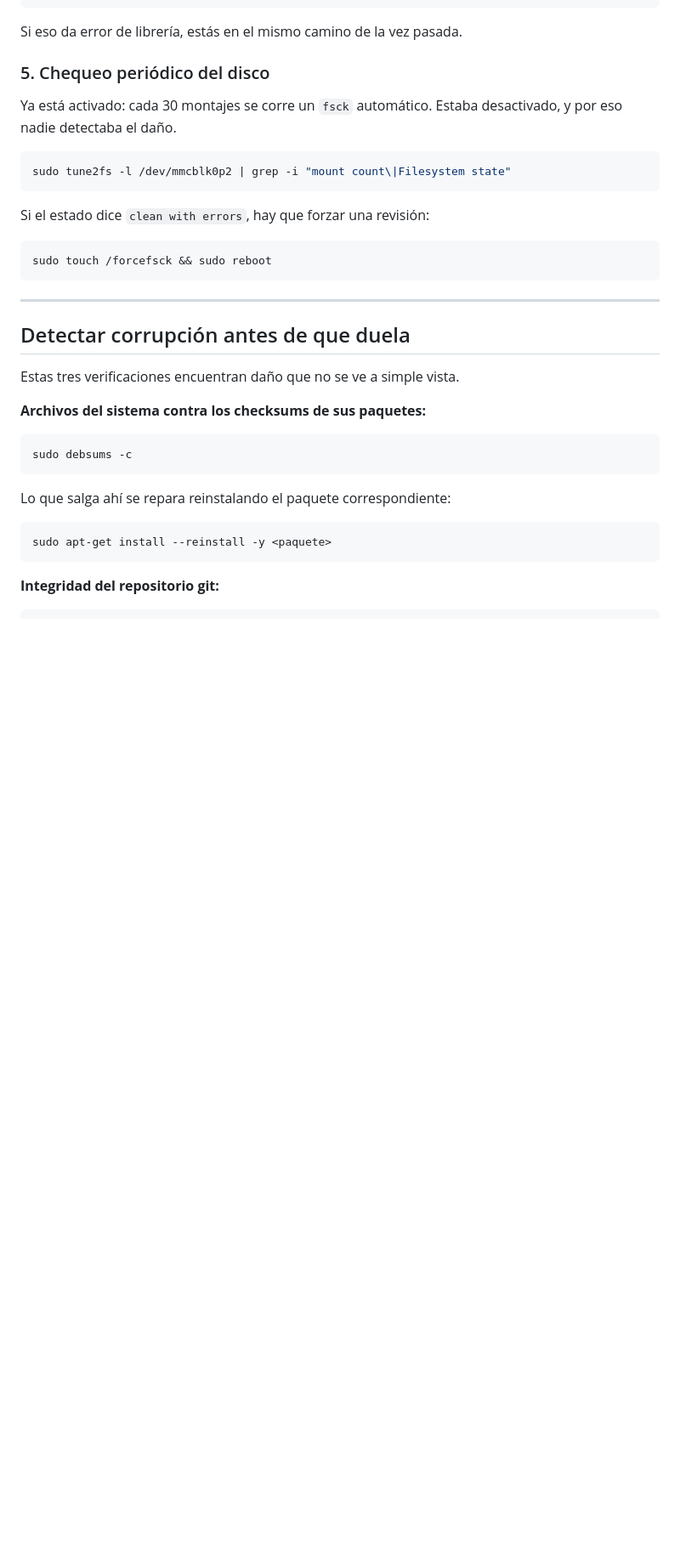
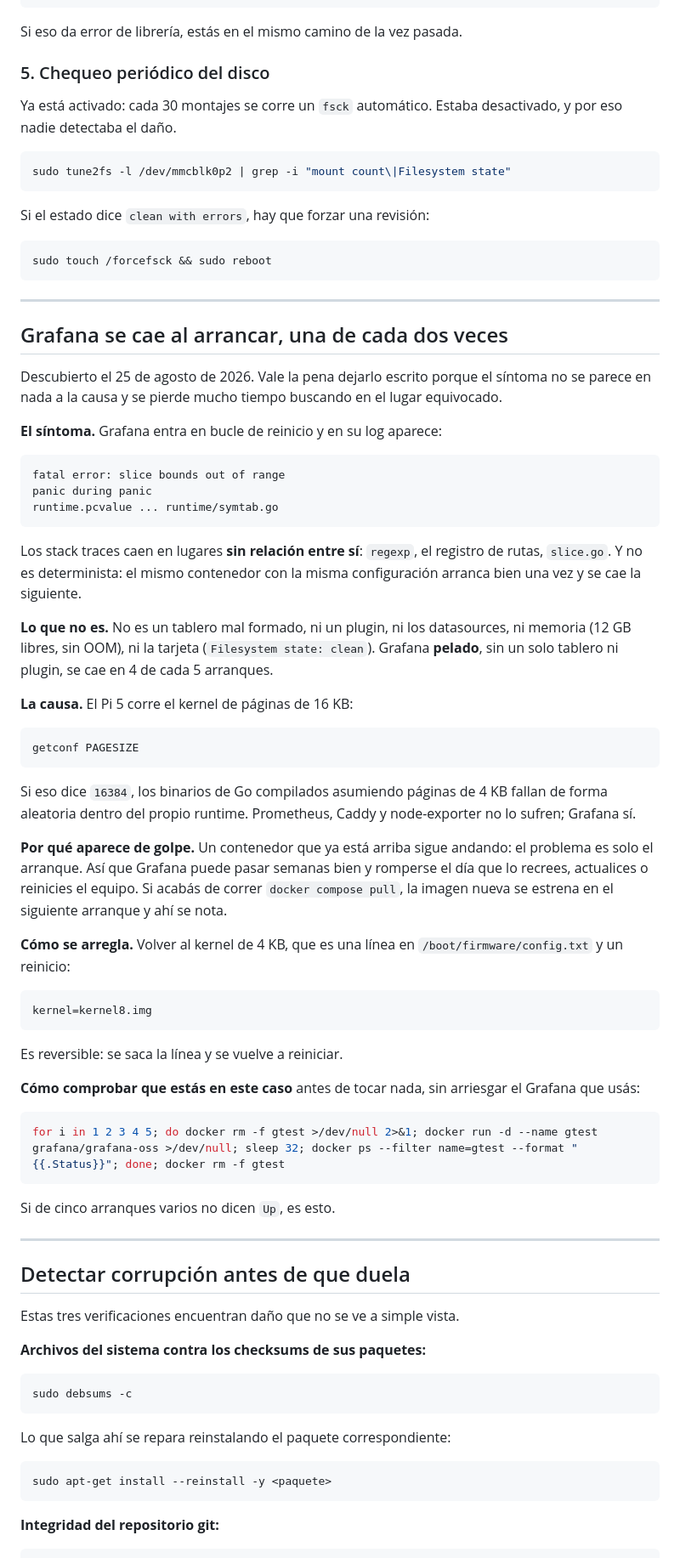
Before and after one commit to Jerolussich/Pi-Services, a Markdown page: docs/MANTENIMIENTO.md, the part around the change. Shown at 85% size. Rendered like a GitHub page; blank space fills up the shorter version.

Commit message:
docs: por que Grafana se cae al arrancar una de cada dos veces
El sintoma no se parece en nada a la causa, asi que queda anotado.

Grafana entra en bucle de reinicio con "fatal error: slice bounds out of
range" dentro de runtime.pcvalue, y los stack traces caen en lugares sin
relacion entre si. No es determinista.

No es un tablero, ni un plugin, ni los datasources, ni memoria, ni la tarjeta:
Grafana PELADO se cae en 4 de cada 5 arranques. Medido.

Es que el Pi 5 corre el kernel de paginas de 16 KB (getconf PAGESIZE = 16384)
y los binarios de Go compilados para paginas de 4 KB fallan al azar adentro
del runtime. Prometheus, Caddy y node-exporter no lo sufren.

Y explica por que aparece de golpe: un contenedor ya levantado sigue andando,
el problema es solo el arranque. Puede pasar semanas bien y romperse el dia
que lo recrees, lo actualices o reinicies el equipo.

Queda el arreglo (kernel=kernel8.img en config.txt, reversible) y la forma de
comprobarlo sin arriesgar el Grafana que usas.

````diff
--- a/docs/MANTENIMIENTO.md
+++ b/docs/MANTENIMIENTO.md
@@ -85,6 +85,50 @@ Si el estado dice `clean with errors`, hay que forzar una revisión:
 ```bash
 sudo touch /forcefsck && sudo reboot
 ```
+
+---
+
+## Grafana se cae al arrancar, una de cada dos veces
+
+Descubierto el 25 de agosto de 2026. Vale la pena dejarlo escrito porque el síntoma no se parece en nada a la causa y se pierde mucho tiempo buscando en el lugar equivocado.
+
+**El síntoma.** Grafana entra en bucle de reinicio y en su log aparece:
+
+```
+fatal error: slice bounds out of range
+panic during panic
+runtime.pcvalue ... runtime/symtab.go
+```
+
+Los stack traces caen en lugares **sin relación entre sí**: `regexp`, el registro de rutas, `slice.go`. Y no es determinista: el mismo contenedor con la misma configuración arranca bien una vez y se cae la siguiente.
+
+**Lo que no es.** No es un tablero mal formado, ni un plugin, ni los datasources, ni memoria (12 GB libres, sin OOM), ni la tarjeta (`Filesystem state: clean`). Grafana **pelado**, sin un solo tablero ni plugin, se cae en 4 de cada 5 arranques.
+
+**La causa.** El Pi 5 corre el kernel de páginas de 16 KB:
+
+```bash
+getconf PAGESIZE
+```
+
+Si eso dice `16384`, los binarios de Go compilados asumiendo páginas de 4 KB fallan de forma aleatoria dentro del propio runtime. Prometheus, Caddy y node-exporter no lo sufren; Grafana sí.
+
+**Por qué aparece de golpe.** Un contenedor que ya está arriba sigue andando: el problema es solo el arranque. Así que Grafana puede pasar semanas bien y romperse el día que lo recrees, actualices o reinicies el equipo. Si acabás de correr `docker compose pull`, la imagen nueva se estrena en el siguiente arranque y ahí se nota.
+
+**Cómo se arregla.** Volver al kernel de 4 KB, que es una línea en `/boot/firmware/config.txt` y un reinicio:
+
+```
+kernel=kernel8.img
+```
+
+Es reversible: se saca la línea y se vuelve a reiniciar.
+
+**Cómo comprobar que estás en este caso** antes de tocar nada, sin arriesgar el Grafana que usás:
+
+```bash
+for i in 1 2 3 4 5; do docker rm -f gtest >/dev/null 2>&1; docker run -d --name gtest grafana/grafana-oss >/dev/null; sleep 32; docker ps --filter name=gtest --format "{{.Status}}"; done; docker rm -f gtest
+```
+
+Si de cinco arranques varios no dicen `Up`, es esto.
 
 ---
 
````
